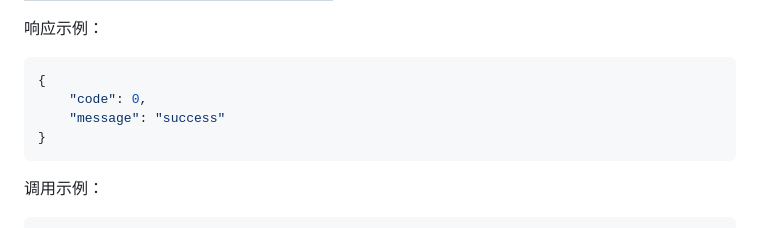
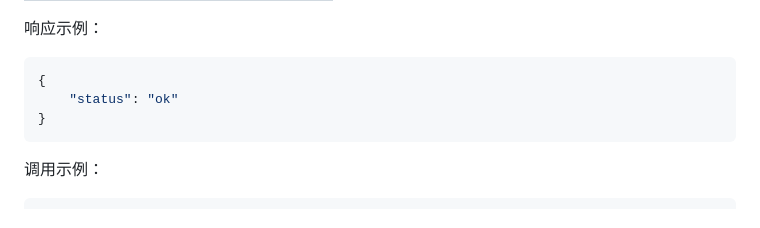
Before and after one commit to zouzonghua/min-notify, a Markdown page: readme.md, the part around the change. Drawn GitHub-style.

````diff
--- a/readme.md
+++ b/readme.md
@@ -102,8 +102,7 @@ docker run -d --name min-notify -p 5001:5001 min-notify
 
 ```json
 {
-    "code": 0,
-    "message": "success"
+    "status": "ok"
 }
 ```
 
````
